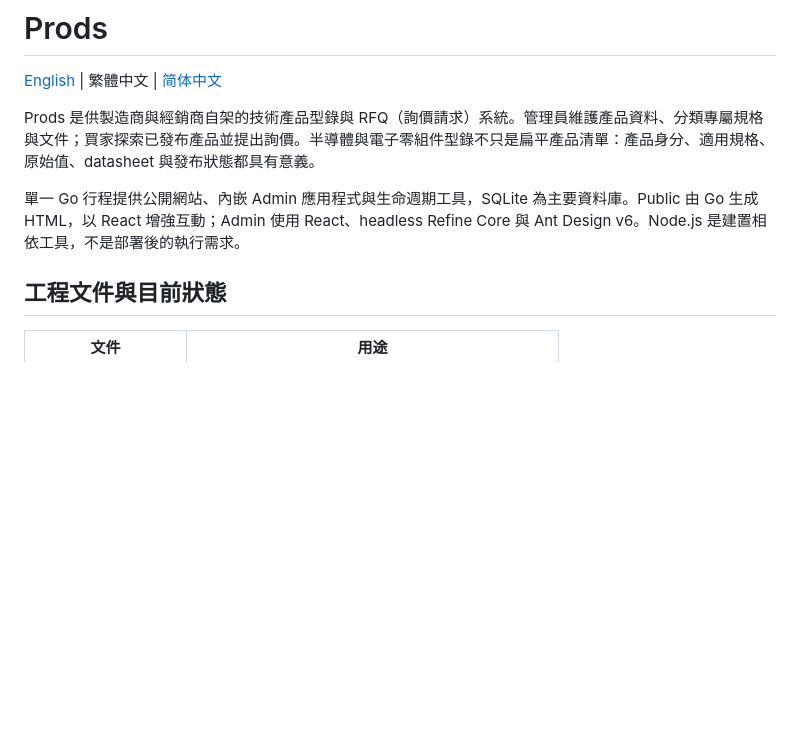
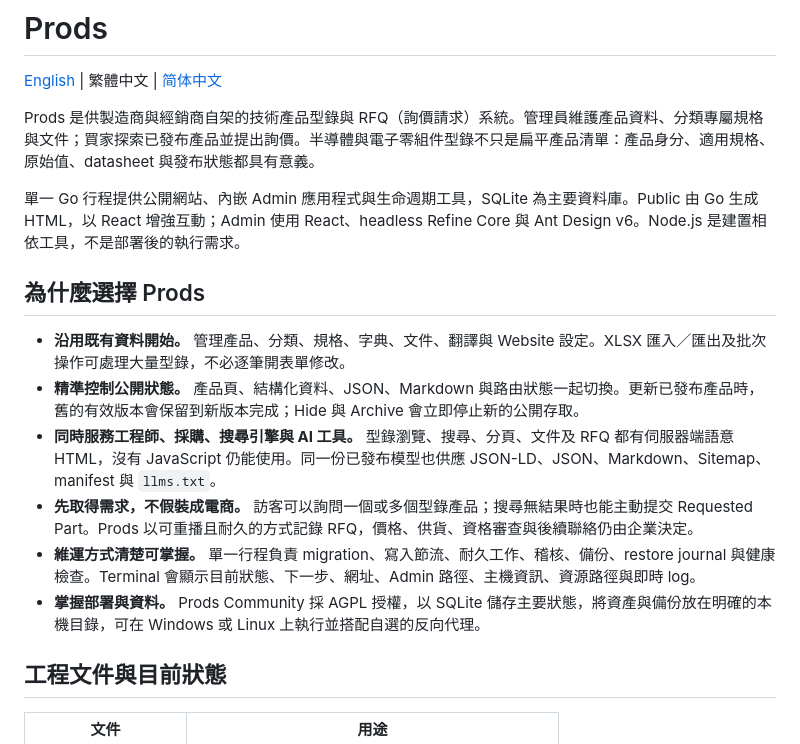
Before and after one commit to herefindalex/prods, a Markdown page: README-zh_TW.md, the part around the change. Rendered like a GitHub page; blank space fills up the shorter version.

```diff
--- a/README-zh_TW.md
+++ b/README-zh_TW.md
@@ -5,6 +5,15 @@
 Prods 是供製造商與經銷商自架的技術產品型錄與 RFQ（詢價請求）系統。管理員維護產品資料、分類專屬規格與文件；買家探索已發布產品並提出詢價。半導體與電子零組件型錄不只是扁平產品清單：產品身分、適用規格、原始值、datasheet 與發布狀態都具有意義。
 
 單一 Go 行程提供公開網站、內嵌 Admin 應用程式與生命週期工具，SQLite 為主要資料庫。Public 由 Go 生成 HTML，以 React 增強互動；Admin 使用 React、headless Refine Core 與 Ant Design v6。Node.js 是建置相依工具，不是部署後的執行需求。
+
+## 為什麼選擇 Prods
+
+- **沿用既有資料開始。** 管理產品、分類、規格、字典、文件、翻譯與 Website 設定。XLSX 匯入／匯出及批次操作可處理大量型錄，不必逐筆開表單修改。
+- **精準控制公開狀態。** 產品頁、結構化資料、JSON、Markdown 與路由狀態一起切換。更新已發布產品時，舊的有效版本會保留到新版本完成；Hide 與 Archive 會立即停止新的公開存取。
+- **同時服務工程師、採購、搜尋引擎與 AI 工具。** 型錄瀏覽、搜尋、分頁、文件及 RFQ 都有伺服器端語意 HTML，沒有 JavaScript 仍能使用。同一份已發布模型也供應 JSON-LD、JSON、Markdown、Sitemap、manifest 與 `llms.txt`。
+- **先取得需求，不假裝成電商。** 訪客可以詢問一個或多個型錄產品；搜尋無結果時也能主動提交 Requested Part。Prods 以可重播且耐久的方式記錄 RFQ，價格、供貨、資格審查與後續聯絡仍由企業決定。
+- **維運方式清楚可掌握。** 單一行程負責 migration、寫入節流、耐久工作、稽核、備份、restore journal 與健康檢查。Terminal 會顯示目前狀態、下一步、網址、Admin 路徑、主機資訊、資源路徑與即時 log。
+- **掌握部署與資料。** Prods Community 採 AGPL 授權，以 SQLite 儲存主要狀態，將資產與備份放在明確的本機目錄，可在 Windows 或 Linux 上執行並搭配自選的反向代理。
 
 ## 工程文件與目前狀態
 
```
Also changed, not shown: README-zh_CN.md (+9 -0 lines), README.md (+9 -0 lines).
